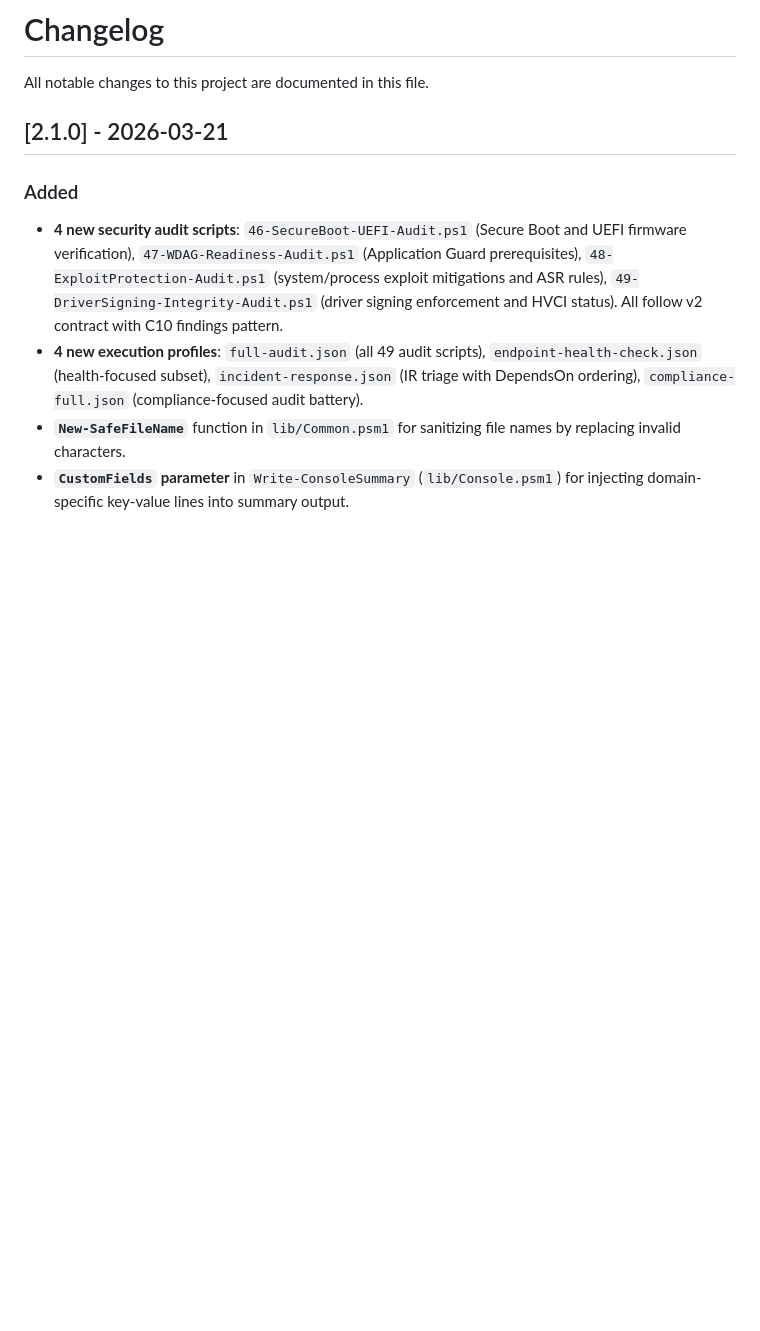
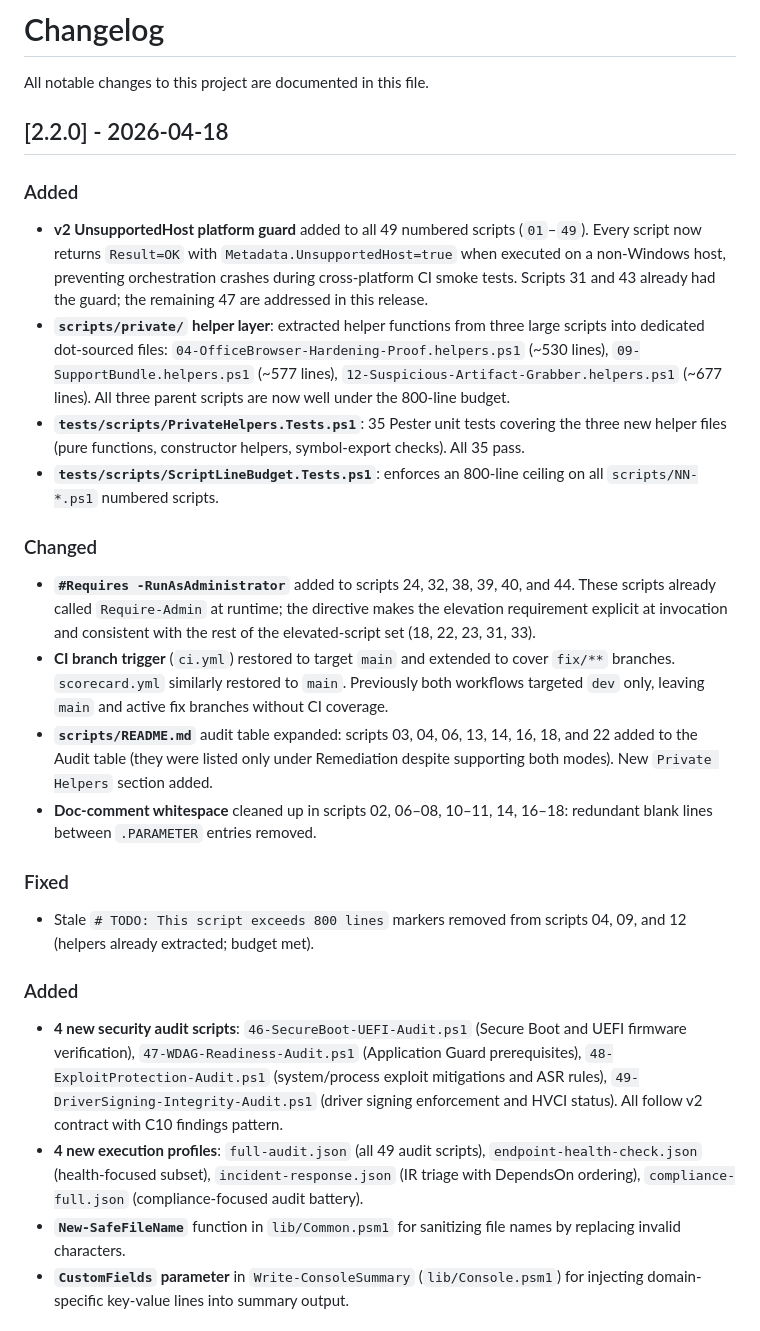
Before and after one commit to sebastianspicker/baseline-ops, a Markdown page: CHANGELOG.md, the part around the change. Drawn GitHub-style; blank space fills up the shorter version.

Commit message:
docs: add [2.2.0] changelog; complete scripts/README.md audit table
CHANGELOG.md:
- Add [2.2.0] entry documenting platform guard sweep, private helper
  extraction, ScriptLineBudget test, #Requires additions, CI branch
  fix, README improvements, and TODO cleanup.

scripts/README.md:
- Add scripts 03, 04, 06, 13, 14, 16, 18, 22 to Audit table (were
  listed only under Remediation despite supporting both modes).
- Add 'Private Helpers' section documenting scripts/private/ files.

Co-authored-by: Copilot <223556219+Copilot@users.noreply.github.com>

```diff
--- a/CHANGELOG.md
+++ b/CHANGELOG.md
@@ -2,7 +2,51 @@
 
 All notable changes to this project are documented in this file.
 
-## [2.1.0] - 2026-03-21
+## [2.2.0] - 2026-04-18
+
+### Added
+
+- **v2 UnsupportedHost platform guard** added to all 49 numbered scripts
+  (`01`–`49`). Every script now returns `Result=OK` with
+  `Metadata.UnsupportedHost=true` when executed on a non-Windows host,
+  preventing orchestration crashes during cross-platform CI smoke tests.
+  Scripts 31 and 43 already had the guard; the remaining 47 are addressed
+  in this release.
+- **`scripts/private/` helper layer**: extracted helper functions from
+  three large scripts into dedicated dot-sourced files:
+  `04-OfficeBrowser-Hardening-Proof.helpers.ps1` (~530 lines),
+  `09-SupportBundle.helpers.ps1` (~577 lines),
+  `12-Suspicious-Artifact-Grabber.helpers.ps1` (~677 lines).
+  All three parent scripts are now well under the 800-line budget.
+- **`tests/scripts/PrivateHelpers.Tests.ps1`**: 35 Pester unit tests
+  covering the three new helper files (pure functions, constructor
+  helpers, symbol-export checks). All 35 pass.
+- **`tests/scripts/ScriptLineBudget.Tests.ps1`**: enforces an 800-line
+  ceiling on all `scripts/NN-*.ps1` numbered scripts.
+
+### Changed
+
+- **`#Requires -RunAsAdministrator`** added to scripts 24, 32, 38, 39,
+  40, and 44. These scripts already called `Require-Admin` at runtime;
+  the directive makes the elevation requirement explicit at invocation and
+  consistent with the rest of the elevated-script set (18, 22, 23, 31, 33).
+- **CI branch trigger** (`ci.yml`) restored to target `main` and extended
+  to cover `fix/**` branches. `scorecard.yml` similarly restored to
+  `main`. Previously both workflows targeted `dev` only, leaving `main`
+  and active fix branches without CI coverage.
+- **`scripts/README.md`** audit table expanded: scripts 03, 04, 06, 13,
+  14, 16, 18, and 22 added to the Audit table (they were listed only
+  under Remediation despite supporting both modes). New `Private Helpers`
+  section added.
+- **Doc-comment whitespace** cleaned up in scripts 02, 06–08, 10–11,
+  14, 16–18: redundant blank lines between `.PARAMETER` entries removed.
+
+### Fixed
+
+- Stale `# TODO: This script exceeds 800 lines` markers removed from
+  scripts 04, 09, and 12 (helpers already extracted; budget met).
+
+
 
 ### Added
 
```
Also changed, not shown: scripts/README.md (+17 -0 lines).
